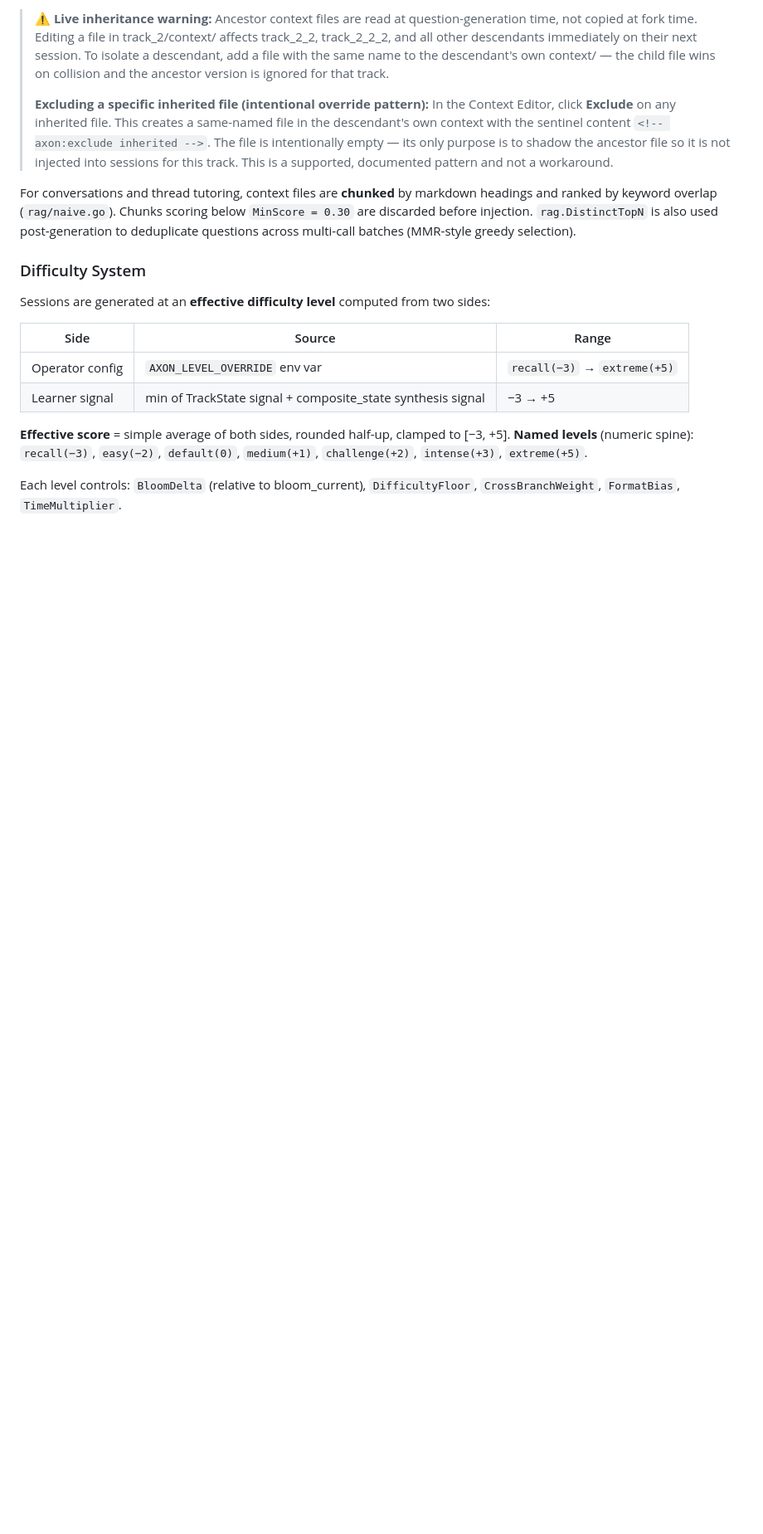
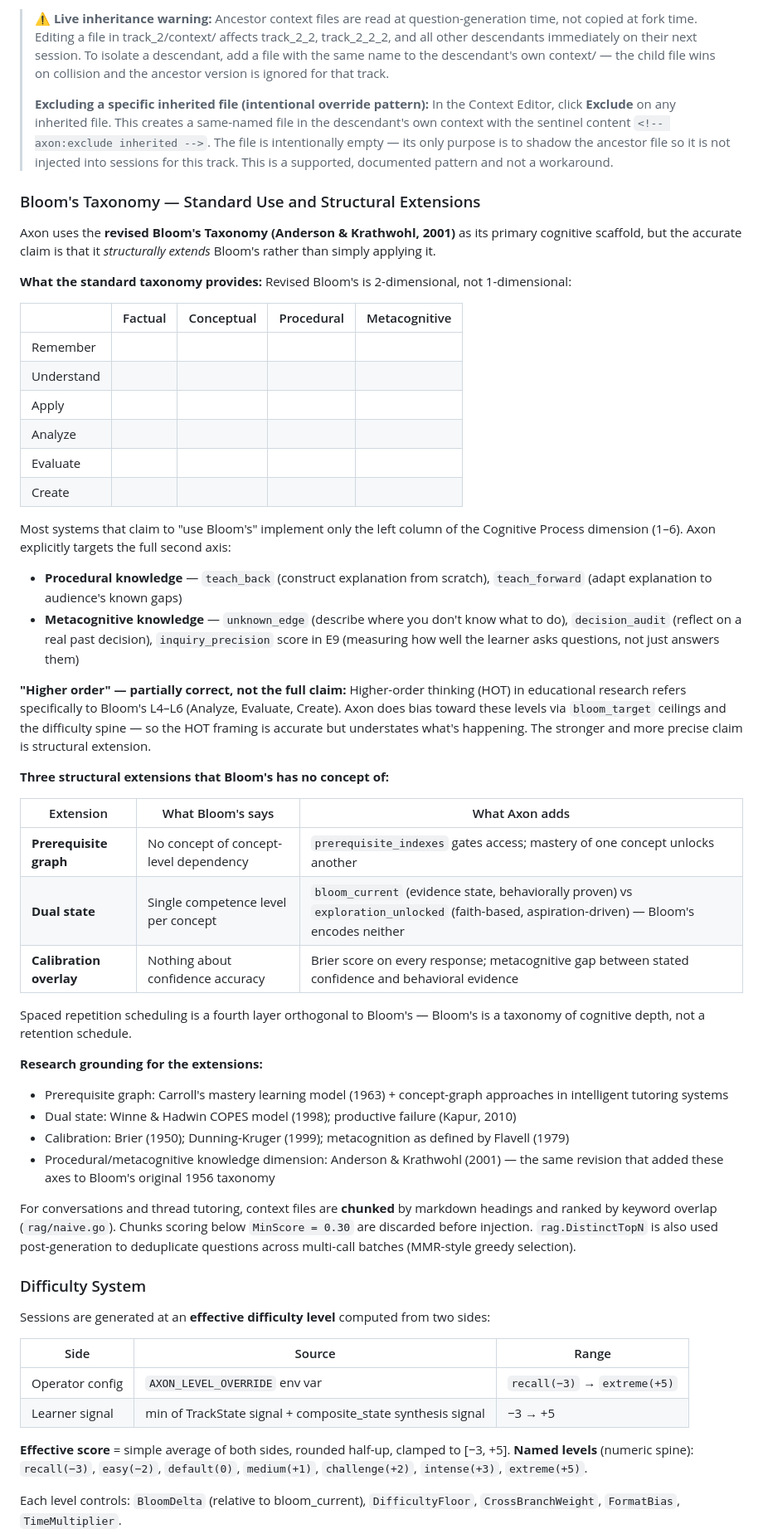
Before and after one commit to TyroTan/axon, a Markdown page: DESIGN.md, the part around the change. Shown at 83% size. GitHub-like rendering; blank space fills up the shorter version.

Commit message:
docs: Bloom's extension claim in DESIGN.md + identity routing in CLAUDE.md
DESIGN.md §2: new "Bloom's Taxonomy — Standard Use and Structural Extensions"
section. Establishes the precise claim: Axon uses the full 2D revised Bloom's
(Cognitive Process × Knowledge Dimension) and adds three structural extensions
Bloom's has no concept of — prerequisite graph, dual evidence/exploration state,
and Brier score calibration overlay. "Structurally extended" is the accurate
term; "higher order" (L4-L6 bias) is partially correct but understates it.
Research grounding cited for each extension.

CLAUDE.md: document index updated to flag DESIGN.md as the source for identity
and learning theory claims. Explicit routing rule added under "Where constraints
live" — identity/capability questions consult DESIGN.md §2 and §8, not the
codebase. Active tracks table updated to include track_2.

Co-Authored-By: Claude Sonnet 4.6 <noreply@anthropic.com>

```diff
--- a/DESIGN.md
+++ b/DESIGN.md
@@ -107,6 +107,45 @@ Plain `.md` files in `track_N/context/`. They are:
 > The file is intentionally empty — its only purpose is to shadow the ancestor file so
 > it is not injected into sessions for this track. This is a supported, documented
 > pattern and not a workaround.
+
+### Bloom's Taxonomy — Standard Use and Structural Extensions
+
+Axon uses the **revised Bloom's Taxonomy (Anderson & Krathwohl, 2001)** as its primary cognitive scaffold, but the accurate claim is that it *structurally extends* Bloom's rather than simply applying it.
+
+**What the standard taxonomy provides:**
+Revised Bloom's is 2-dimensional, not 1-dimensional:
+
+| | Factual | Conceptual | Procedural | Metacognitive |
+|---|---|---|---|---|
+| Remember | | | | |
+| Understand | | | | |
+| Apply | | | | |
+| Analyze | | | | |
+| Evaluate | | | | |
+| Create | | | | |
+
+Most systems that claim to "use Bloom's" implement only the left column of the Cognitive Process dimension (1–6). Axon explicitly targets the full second axis:
+- **Procedural knowledge** — `teach_back` (construct explanation from scratch), `teach_forward` (adapt explanation to audience's known gaps)
+- **Metacognitive knowledge** — `unknown_edge` (describe where you don't know what to do), `decision_audit` (reflect on a real past decision), `inquiry_precision` score in E9 (measuring how well the learner asks questions, not just answers them)
+
+**"Higher order" — partially correct, not the full claim:**
+Higher-order thinking (HOT) in educational research refers specifically to Bloom's L4–L6 (Analyze, Evaluate, Create). Axon does bias toward these levels via `bloom_target` ceilings and the difficulty spine — so the HOT framing is accurate but understates what's happening. The stronger and more precise claim is structural extension.
+
+**Three structural extensions that Bloom's has no concept of:**
+
+| Extension | What Bloom's says | What Axon adds |
+|---|---|---|
+| **Prerequisite graph** | No concept of concept-level dependency | `prerequisite_indexes` gates access; mastery of one concept unlocks another |
+| **Dual state** | Single competence level per concept | `bloom_current` (evidence state, behaviorally proven) vs `exploration_unlocked` (faith-based, aspiration-driven) — Bloom's encodes neither |
+| **Calibration overlay** | Nothing about confidence accuracy | Brier score on every response; metacognitive gap between stated confidence and behavioral evidence |
+
+Spaced repetition scheduling is a fourth layer orthogonal to Bloom's — Bloom's is a taxonomy of cognitive depth, not a retention schedule.
+
+**Research grounding for the extensions:**
+- Prerequisite graph: Carroll's mastery learning model (1963) + concept-graph approaches in intelligent tutoring systems
+- Dual state: Winne & Hadwin COPES model (1998); productive failure (Kapur, 2010)
+- Calibration: Brier (1950); Dunning-Kruger (1999); metacognition as defined by Flavell (1979)
+- Procedural/metacognitive knowledge dimension: Anderson & Krathwohl (2001) — the same revision that added these axes to Bloom's original 1956 taxonomy
 
 For conversations and thread tutoring, context files are **chunked** by markdown headings
 and ranked by keyword overlap (`rag/naive.go`). Chunks scoring below `MinScore = 0.30`
```
Also changed, not shown: CLAUDE.md (+7 -2 lines).
